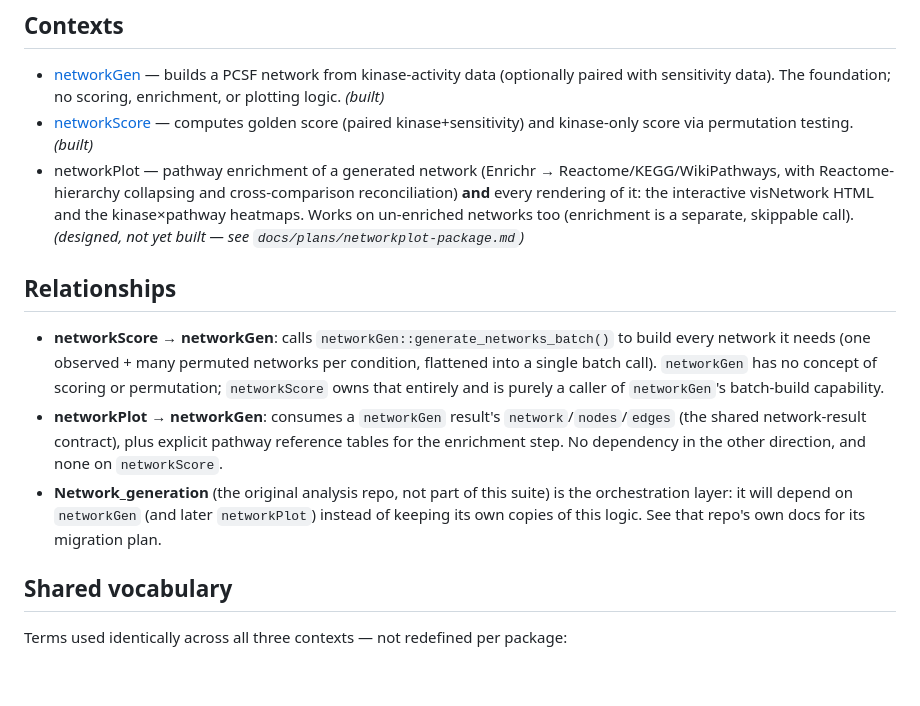
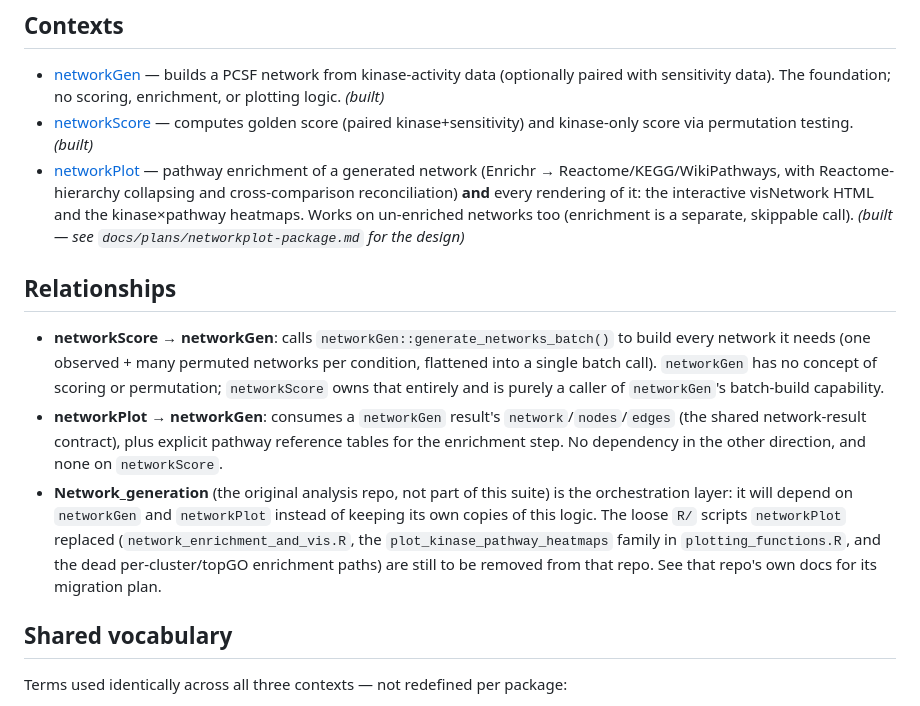
Before and after one commit to pamgene/networkGen, a Markdown page: CONTEXT-MAP.md, the part around the change. GitHub-like rendering; blank space fills up the shorter version.

Commit message:
CONTEXT-MAP: networkPlot is built
The package now exists (DevOpti/networkPlot) with enrich_network(),
plot_network(), networkplot_theme(), plot_pathway_heatmaps(),
reconcile_pathways(), and a bundled Reactome snapshot; 62 tests pass,
R CMD check clean. The dead per-cluster/topGO enrichment paths and the
migrated scripts still need removing from Network_generation.

Co-Authored-By: Claude Sonnet 5 <noreply@anthropic.com>

```diff
--- a/CONTEXT-MAP.md
+++ b/CONTEXT-MAP.md
@@ -23,12 +23,13 @@ here or in `docs/adr/` may be substantively about a different package (e.g.
 - [networkScore](../networkScore/CONTEXT.md) — computes golden score
   (paired kinase+sensitivity) and kinase-only score via permutation
   testing. *(built)*
-- networkPlot — pathway enrichment of a generated network (Enrichr →
-  Reactome/KEGG/WikiPathways, with Reactome-hierarchy collapsing and
-  cross-comparison reconciliation) **and** every rendering of it: the
-  interactive visNetwork HTML and the kinase×pathway heatmaps. Works on
-  un-enriched networks too (enrichment is a separate, skippable call).
-  *(designed, not yet built — see `docs/plans/networkplot-package.md`)*
+- [networkPlot](../networkPlot/README.md) — pathway enrichment of a
+  generated network (Enrichr → Reactome/KEGG/WikiPathways, with
+  Reactome-hierarchy collapsing and cross-comparison reconciliation)
+  **and** every rendering of it: the interactive visNetwork HTML and the
+  kinase×pathway heatmaps. Works on un-enriched networks too (enrichment is
+  a separate, skippable call). *(built — see
+  `docs/plans/networkplot-package.md` for the design)*
 
 ## Relationships
 
@@ -42,9 +43,12 @@ here or in `docs/adr/` may be substantively about a different package (e.g.
   explicit pathway reference tables for the enrichment step. No dependency
   in the other direction, and none on `networkScore`.
 - **Network_generation** (the original analysis repo, not part of this
-  suite) is the orchestration layer: it will depend on `networkGen` (and
-  later `networkPlot`) instead of keeping its own copies of this logic. See
-  that repo's own docs for its migration plan.
+  suite) is the orchestration layer: it will depend on `networkGen` and
+  `networkPlot` instead of keeping its own copies of this logic. The
+  loose `R/` scripts `networkPlot` replaced (`network_enrichment_and_vis.R`,
+  the `plot_kinase_pathway_heatmaps` family in `plotting_functions.R`, and
+  the dead per-cluster/topGO enrichment paths) are still to be removed from
+  that repo. See that repo's own docs for its migration plan.
 
 ## Shared vocabulary
 
```
